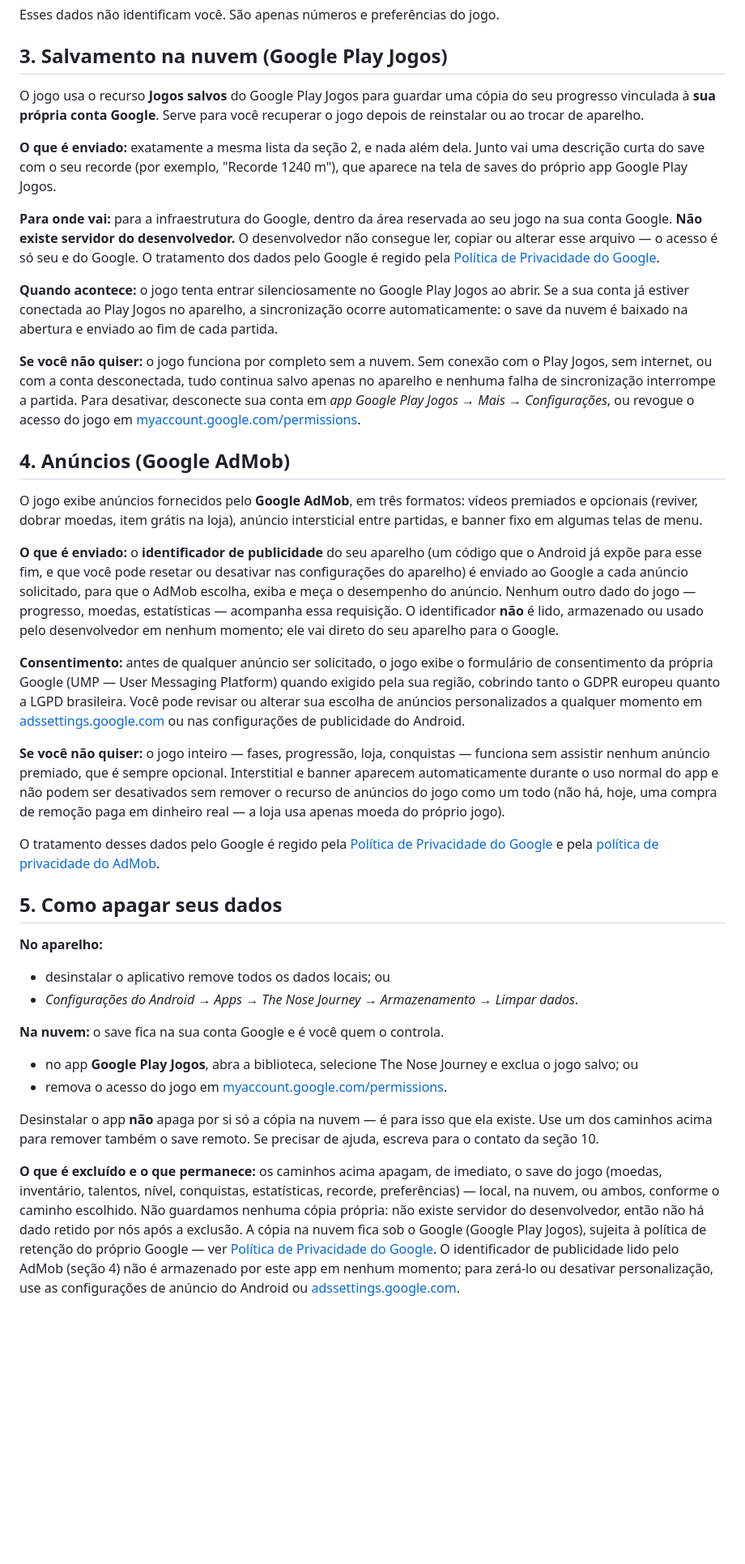
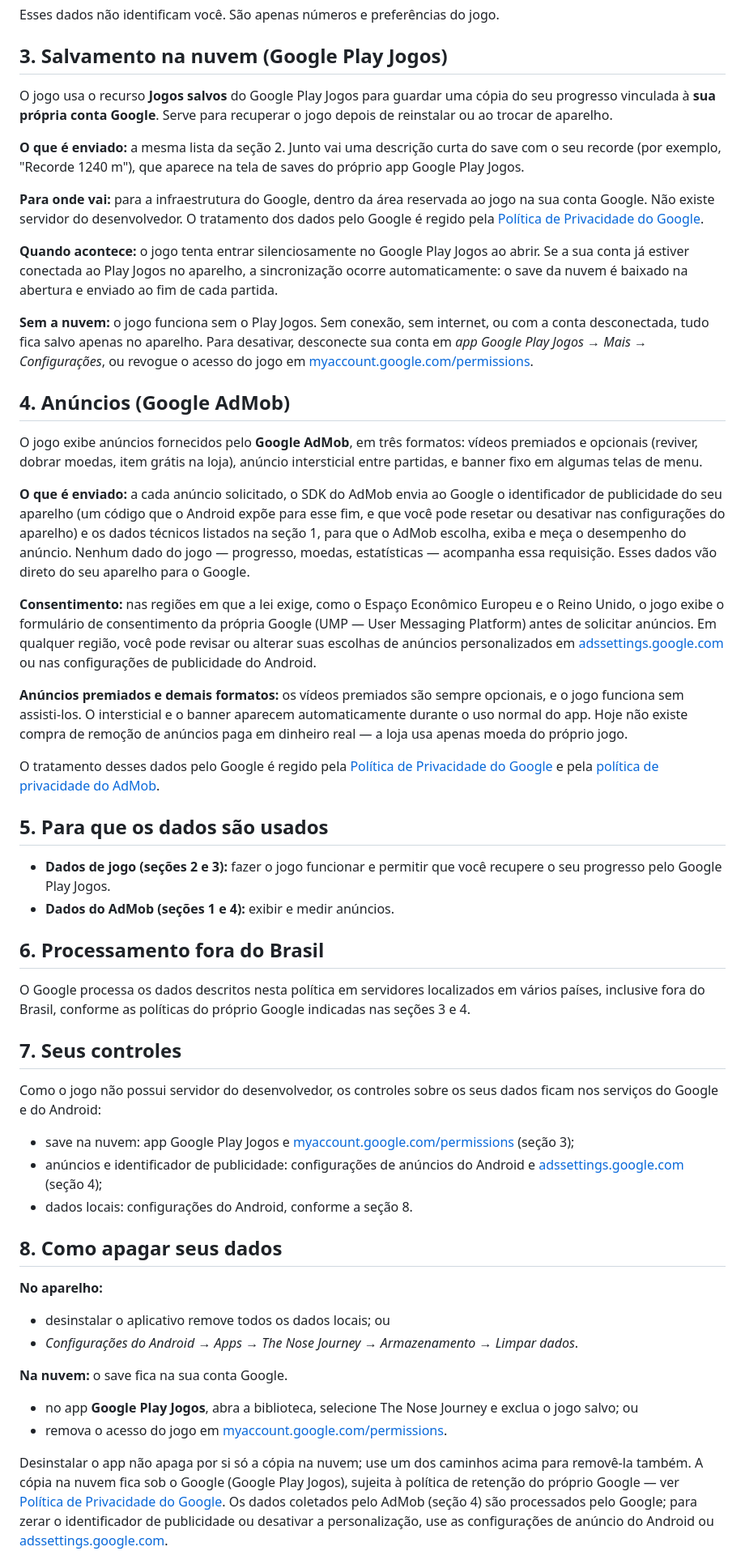
Before and after one commit to RuanRafael1/thenose-privacidade, a Markdown page: index.md, the part around one of its changes. Shown at 81% size. Rendered like a GitHub page; blank space fills up the shorter version.

```diff
--- a/index.md
+++ b/index.md
@@ -56,27 +62,25 @@ aparelho:</p>
 
 <h2>3. Salvamento na nuvem (Google Play Jogos)</h2>
 <p>O jogo usa o recurso <strong>Jogos salvos</strong> do Google Play Jogos para guardar uma cópia
-do seu progresso vinculada à <strong>sua própria conta Google</strong>. Serve para você recuperar o
+do seu progresso vinculada à <strong>sua própria conta Google</strong>. Serve para recuperar o
 jogo depois de reinstalar ou ao trocar de aparelho.</p>
 
-<p><strong>O que é enviado:</strong> exatamente a mesma lista da seção 2, e nada além dela. Junto
-vai uma descrição curta do save com o seu recorde (por exemplo, "Recorde 1240 m"), que aparece na
-tela de saves do próprio app Google Play Jogos.</p>
+<p><strong>O que é enviado:</strong> a mesma lista da seção 2. Junto vai uma descrição curta do
+save com o seu recorde (por exemplo, "Recorde 1240 m"), que aparece na tela de saves do próprio
+app Google Play Jogos.</p>
 
 <p><strong>Para onde vai:</strong> para a infraestrutura do Google, dentro da área reservada ao
-seu jogo na sua conta Google. <strong>Não existe servidor do desenvolvedor.</strong> O
-desenvolvedor não consegue ler, copiar ou alterar esse arquivo — o acesso é só seu e do Google.
-O tratamento dos dados pelo Google é regido pela
+jogo na sua conta Google. Não existe servidor do desenvolvedor. O tratamento dos dados pelo Google
+é regido pela
 <a href="https://policies.google.com/privacy">Política de Privacidade do Google</a>.</p>
 
 <p><strong>Quando acontece:</strong> o jogo tenta entrar silenciosamente no Google Play Jogos ao
 abrir. Se a sua conta já estiver conectada ao Play Jogos no aparelho, a sincronização ocorre
 automaticamente: o save da nuvem é baixado na abertura e enviado ao fim de cada partida.</p>
 
-<p><strong>Se você não quiser:</strong> o jogo funciona por completo sem a nuvem. Sem conexão com
-o Play Jogos, sem internet, ou com a conta desconectada, tudo continua salvo apenas no aparelho e
-nenhuma falha de sincronização interrompe a partida. Para desativar, desconecte sua conta em
-<em>app Google Play Jogos → Mais → Configurações</em>, ou revogue o acesso do jogo em
+<p><strong>Sem a nuvem:</strong> o jogo funciona sem o Play Jogos. Sem conexão, sem internet, ou
+com a conta desconectada, tudo fica salvo apenas no aparelho. Para desativar, desconecte sua conta
+em <em>app Google Play Jogos → Mais → Configurações</em>, ou revogue o acesso do jogo em
 <a href="https://myaccount.google.com/permissions">myaccount.google.com/permissions</a>.</p>
 
 <h2>4. Anúncios (Google AdMob)</h2>
@@ -84,53 +88,69 @@ nenhuma falha de sincronização interrompe a partida. Para desativar, desconect
 premiados e opcionais (reviver, dobrar moedas, item grátis na loja), anúncio intersticial entre
 partidas, e banner fixo em algumas telas de menu.</p>
 
-<p><strong>O que é enviado:</strong> o <strong>identificador de publicidade</strong> do seu
-aparelho (um código que o Android já expõe para esse fim, e que você pode resetar ou desativar nas
-configurações do aparelho) é enviado ao Google a cada anúncio solicitado, para que o AdMob escolha,
-exiba e meça o desempenho do anúncio. Nenhum outro dado do jogo — progresso, moedas, estatísticas —
-acompanha essa requisição. O identificador <strong>não</strong> é lido, armazenado ou usado pelo
-desenvolvedor em nenhum momento; ele vai direto do seu aparelho para o Google.</p>
+<p><strong>O que é enviado:</strong> a cada anúncio solicitado, o SDK do AdMob envia ao Google o
+identificador de publicidade do seu aparelho (um código que o Android expõe para esse fim, e que
+você pode resetar ou desativar nas configurações do aparelho) e os dados técnicos listados na
+seção 1, para que o AdMob escolha, exiba e meça o desempenho do anúncio. Nenhum dado do jogo —
+progresso, moedas, estatísticas — acompanha essa requisição. Esses dados vão direto do seu aparelho
+para o Google.</p>
 
-<p><strong>Consentimento:</strong> antes de qualquer anúncio ser solicitado, o jogo exibe o
-formulário de consentimento da própria Google (UMP — User Messaging Platform) quando exigido pela
-sua região, cobrindo tanto o GDPR europeu quanto a LGPD brasileira. Você pode revisar ou alterar
-sua escolha de anúncios personalizados a qualquer momento em
+<p><strong>Consentimento:</strong> nas regiões em que a lei exige, como o Espaço Econômico Europeu
+e o Reino Unido, o jogo exibe o formulário de consentimento da própria Google (UMP — User
+Messaging Platform) antes de solicitar anúncios. Em qualquer região, você pode revisar ou alterar
+suas escolhas de anúncios personalizados em
 <a href="https://adssettings.google.com">adssettings.google.com</a> ou nas configurações de
 publicidade do Android.</p>
 
-<p><strong>Se você não quiser:</strong> o jogo inteiro — fases, progressão, loja, conquistas —
-funciona sem assistir nenhum anúncio premiado, que é sempre opcional. Interstitial e banner
-aparecem automaticamente durante o uso normal do app e não podem ser desativados sem remover o
-recurso de anúncios do jogo como um todo (não há, hoje, uma compra de remoção paga em dinheiro
-real — a loja usa apenas moeda do próprio jogo).</p>
+<p><strong>Anúncios premiados e demais formatos:</strong> os vídeos premiados são sempre
+opcionais, e o jogo funciona sem assisti-los. O intersticial e o banner aparecem automaticamente
+durante o uso normal do app. Hoje não existe compra de remoção de anúncios paga em dinheiro real —
+a loja usa apenas moeda do próprio jogo.</p>
 
 <p>O tratamento desses dados pelo Google é regido pela
 <a href="https://policies.google.com/privacy">Política de Privacidade do Google</a> e pela
 <a href="https://support.google.com/admob/answer/6128543">política de privacidade do AdMob</a>.</p>
 
-<h2>5. Como apagar seus dados</h2>
+<h2>5. Para que os dados são usados</h2>
+<ul>
+  <li><strong>Dados de jogo (seções 2 e 3):</strong> fazer o jogo funcionar e permitir que você
+      recupere o seu progresso pelo Google Play Jogos.</li>
+  <li><strong>Dados do AdMob (seções 1 e 4):</strong> exibir e medir anúncios.</li>
+</ul>
+
+<h2>6. Processamento fora do Brasil</h2>
+<p>O Google processa os dados descritos nesta política em servidores localizados em vários países,
+inclusive fora do Brasil, conforme as políticas do próprio Google indicadas nas seções 3 e 4.</p>
+
+<h2>7. Seus controles</h2>
+<p>Como o jogo não possui servidor do desenvolvedor, os controles sobre os seus dados ficam nos
+serviços do Google e do Android:</p>
+<ul>
+  <li>save na nuvem: app Google Play Jogos e
+      <a href="https://myaccount.google.com/permissions">myaccount.google.com/permissions</a>
+      (seção 3);</li>
+  <li>anúncios e identificador de publicidade: configurações de anúncios do Android e
+      <a href="https://adssettings.google.com">adssettings.google.com</a> (seção 4);</li>
+  <li>dados locais: configurações do Android, conforme a seção 8.</li>
+</ul>
+
+<h2>8. Como apagar seus dados</h2>
 <p><strong>No aparelho:</strong></p>
 <ul>
   <li>desinstalar o aplicativo remove todos os dados locais; ou</li>
   <li><em>Configurações do Android → Apps → The Nose Journey → Armazenamento → Limpar dados</em>.</li>
 </ul>
-<p><strong>Na nuvem:</strong> o save fica na sua conta Google e é você quem o controla.</p>
+<p><strong>Na nuvem:</strong> o save fica na sua conta Google.</p>
 <ul>
   <li>no app <strong>Google Play Jogos</strong>, abra a biblioteca, selecione The Nose Journey e
       exclua o jogo salvo; ou</li>
   <li>remova o acesso do jogo em
       <a href="https://myaccount.google.com/permissions">myaccount.google.com/permissions</a>.</li>
 </ul>
-<p>Desinstalar o app <strong>não</strong> apaga por si só a cópia na nuvem — é para isso que ela
-existe. Use um dos caminhos acima para remover também o save remoto. Se precisar de ajuda,
-escreva para o contato da seção 10.</p>
-<p><strong>O que é excluído e o que permanece:</strong> os caminhos acima apagam, de imediato, o
-save do jogo (moedas, inventário, talentos, nível, conquistas, estatísticas, recorde,
-preferências) — local, na nuvem, ou ambos, conforme o caminho escolhido. Não guardamos nenhuma
-cópia própria: não existe servidor do desenvolvedor, então não há dado retido por nós após a
-exclusão. A cópia na nuvem fica sob o Google (Google Play Jogos), sujeita à política de retenção
-do próprio Google — ver <a href="https://policies.google.com/privacy">Política de Privacidade do
-Google</a>. O identificador de publicidade lido pelo AdMob (seção 4) não é armazenado por este
-app em nenhum momento; para zerá-lo ou desativar personalização, use as configurações de anúncio
-do Android ou <a href="https://adssettings.google.com">adssettings.google.com</a>.</p>
+<p>Desinstalar o app não apaga por si só a cópia na nuvem; use um dos caminhos acima para removê-la
+também. A cópia na nuvem fica sob o Google (Google Play Jogos), sujeita à política de retenção do
+próprio Google — ver <a href="https://policies.google.com/privacy">Política de Privacidade do
+Google</a>. Os dados coletados pelo AdMob (seção 4) são processados pelo Google; para zerar o
+identificador de publicidade ou desativar a personalização, use as configurações de anúncio do
+Android ou <a href="https://adssettings.google.com">adssettings.google.com</a>.</p>
 
```
Also changed, not shown: other parts of index.md (+55 -56 lines).
